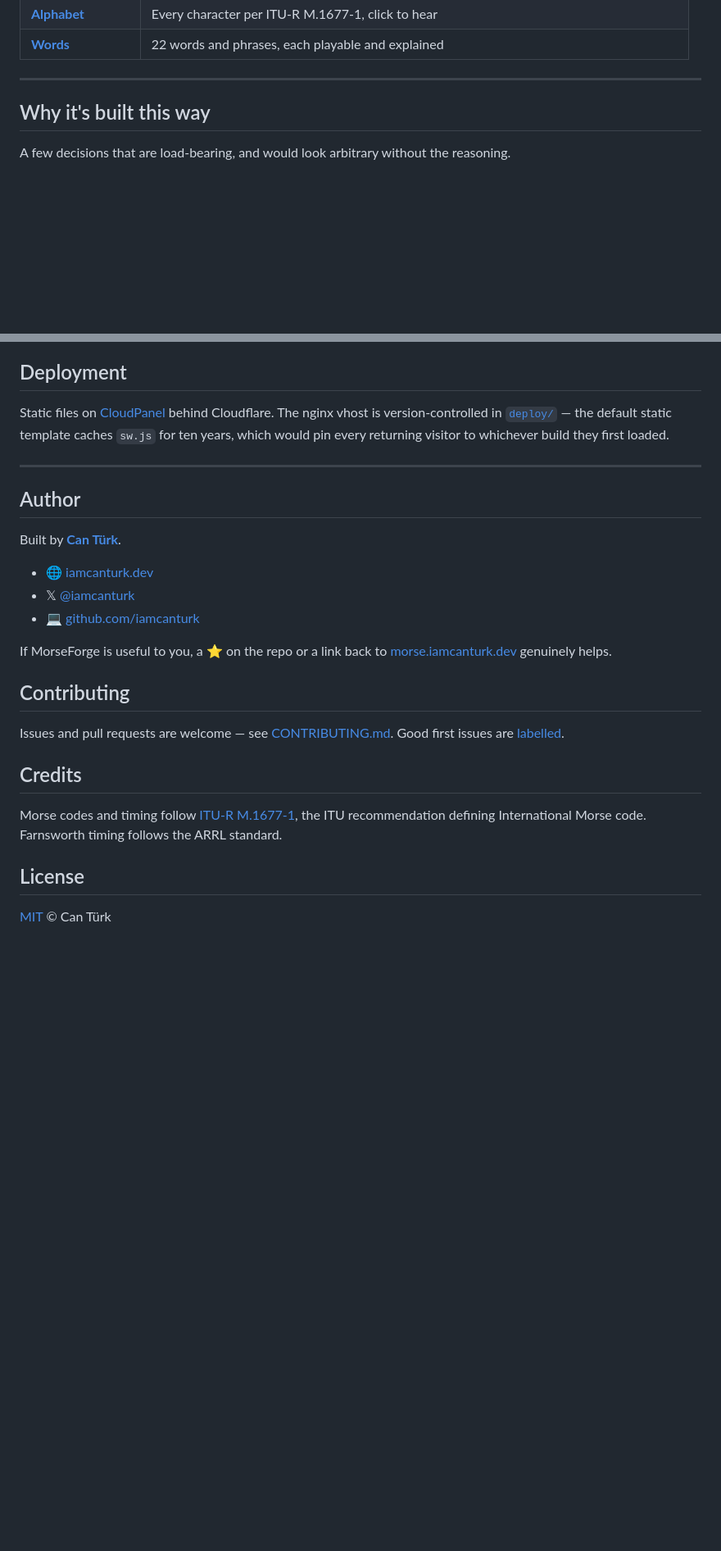
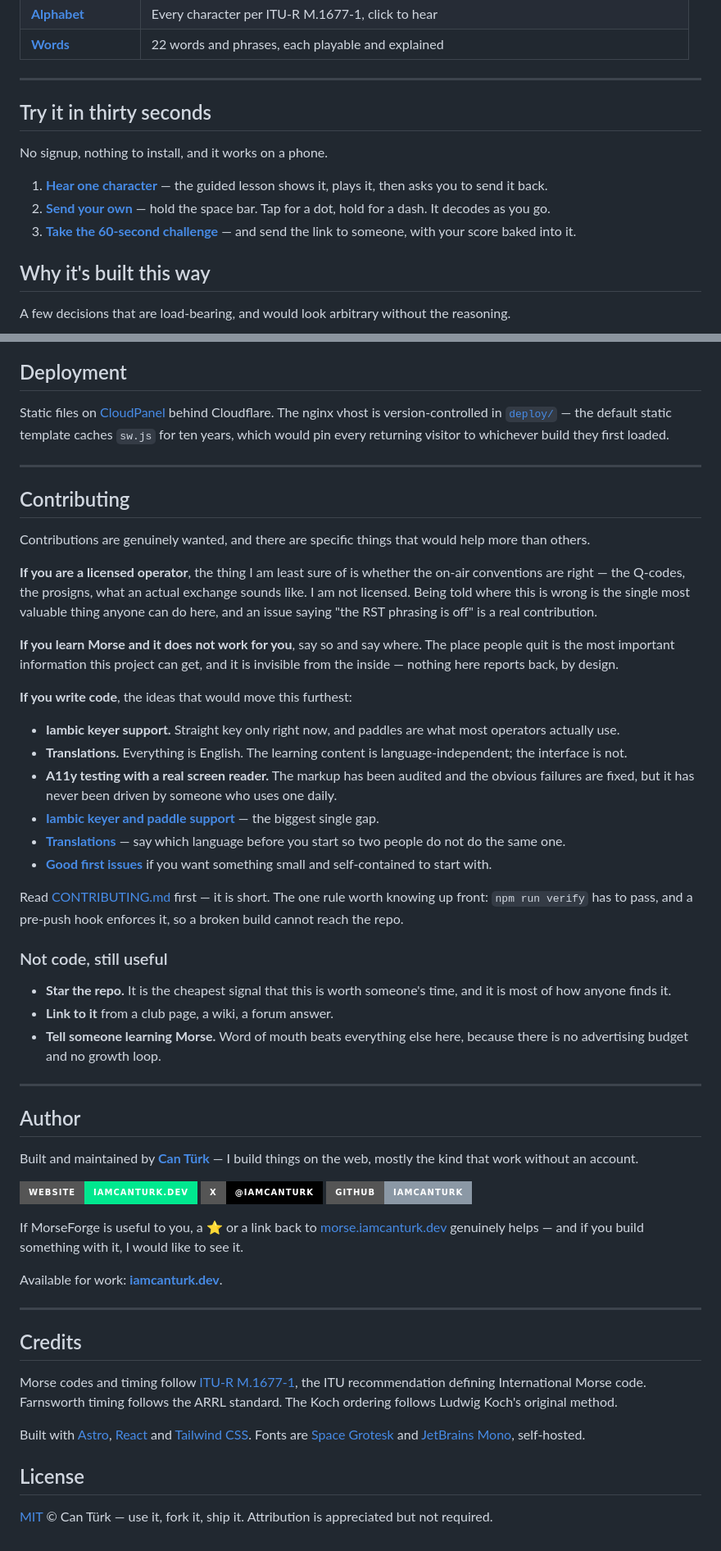
Before and after one commit to iamcanturk/morseforge, a Markdown page: README.md, 2 parts joined by grey strips. Shown at 82% size. Drawn GitHub-style; badges without logos; blank space fills up the shorter version.

```diff
--- a/README.md
+++ b/README.md
@@ -43,6 +47,27 @@ No account. No ads. No server — your progress never leaves your device.
 | **[Words](https://morse.iamcanturk.dev/words/)**                                   | 22 words and phrases, each playable and explained                                           |
 
 ---
+
+<!--
+  Demo GIF goes here once recorded. Drop it at docs/demo.gif and uncomment:
+
+  <div align="center">
+    <img src="docs/demo.gif" alt="Sending a character on the telegraph key and watching the tree light up" width="820">
+  </div>
+
+  Recording recipe is in docs/launch.md.
+-->
+
+## Try it in thirty seconds
+
+No signup, nothing to install, and it works on a phone.
+
+1. **[Hear one character](https://morse.iamcanturk.dev/learn/)** — the guided
+   lesson shows it, plays it, then asks you to send it back.
+2. **[Send your own](https://morse.iamcanturk.dev/telegraph/)** — hold the space
+   bar. Tap for a dot, hold for a dash. It decodes as you go.
+3. **[Take the 60-second challenge](https://morse.iamcanturk.dev/challenge/)** —
+   and send the link to someone, with your score baked into it.
 
 ## Why it's built this way
 
@@ -210,29 +235,83 @@ returning visitor to whichever build they first loaded.
 
 ---
 
+## Contributing
+
+Contributions are genuinely wanted, and there are specific things that would
+help more than others.
+
+**If you are a licensed operator**, the thing I am least sure of is whether the
+on-air conventions are right — the Q-codes, the prosigns, what an actual
+exchange sounds like. I am not licensed. Being told where this is wrong is the
+single most valuable thing anyone can do here, and an issue saying "the RST
+phrasing is off" is a real contribution.
+
+**If you learn Morse and it does not work for you**, say so and say where. The
+place people quit is the most important information this project can get, and
+it is invisible from the inside — nothing here reports back, by design.
+
+**If you write code**, the ideas that would move this furthest:
+
+- **Iambic keyer support.** Straight key only right now, and paddles are what
+  most operators actually use.
+- **Translations.** Everything is English. The learning content is
+  language-independent; the interface is not.
+- **A11y testing with a real screen reader.** The markup has been audited and
+  the obvious failures are fixed, but it has never been driven by someone who
+  uses one daily.
+- **[Iambic keyer and paddle support](https://github.com/iamcanturk/morse/issues/43)** —
+  the biggest single gap.
+- **[Translations](https://github.com/iamcanturk/morse/issues/44)** — say which
+  language before you start so two people do not do the same one.
+- **[Good first issues](https://github.com/iamcanturk/morse/labels/good%20first%20issue)**
+  if you want something small and self-contained to start with.
+
+Read [CONTRIBUTING.md](CONTRIBUTING.md) first — it is short. The one rule worth
+knowing up front: `npm run verify` has to pass, and a pre-push hook enforces it,
+so a broken build cannot reach the repo.
+
+### Not code, still useful
+
+- **Star the repo.** It is the cheapest signal that this is worth someone's
+  time, and it is most of how anyone finds it.
+- **Link to it** from a club page, a wiki, a forum answer.
+- **Tell someone learning Morse.** Word of mouth beats everything else here,
+  because there is no advertising budget and no growth loop.
+
+---
+
 ## Author
 
-Built by **[Can Türk](https://iamcanturk.dev)**.
+Built and maintained by **[Can Türk](https://iamcanturk.dev)** — I build things
+on the web, mostly the kind that work without an account.
 
-- 🌐 [iamcanturk.dev](https://iamcanturk.dev)
-- 𝕏 [@iamcanturk](https://x.com/iamcanturk)
-- 💻 [github.com/iamcanturk](https://github.com/iamcanturk)
+<p>
+  <a href="https://iamcanturk.dev"><img src="https://img.shields.io/badge/website-iamcanturk.dev-00E88F?style=for-the-badge" alt="iamcanturk.dev"></a>
+  <a href="https://x.com/iamcanturk"><img src="https://img.shields.io/badge/X-@iamcanturk-000000?style=for-the-badge&logo=x" alt="@iamcanturk on X"></a>
+  <a href="https://github.com/iamcanturk"><img src="https://img.shields.io/badge/GitHub-iamcanturk-8B98A5?style=for-the-badge&logo=github" alt="iamcanturk on GitHub"></a>
+</p>
 
-If MorseForge is useful to you, a ⭐ on the repo or a link back to
-[morse.iamcanturk.dev](https://morse.iamcanturk.dev) genuinely helps.
+If MorseForge is useful to you, a ⭐ or a link back to
+[morse.iamcanturk.dev](https://morse.iamcanturk.dev) genuinely helps — and if
+you build something with it, I would like to see it.
 
-## Contributing
+Available for work: **[iamcanturk.dev](https://iamcanturk.dev)**.
 
-Issues and pull requests are welcome — see [CONTRIBUTING.md](CONTRIBUTING.md).
-Good first issues are [labelled](https://github.com/iamcanturk/morse/labels/good%20first%20issue).
+---
 
 ## Credits
 
 Morse codes and timing follow
 [ITU-R M.1677-1](https://www.itu.int/rec/R-REC-M.1677/en), the ITU
 recommendation defining International Morse code. Farnsworth timing follows the
-ARRL standard.
+ARRL standard. The Koch ordering follows Ludwig Koch's original method.
+
+Built with [Astro](https://astro.build), [React](https://react.dev) and
+[Tailwind CSS](https://tailwindcss.com). Fonts are
+[Space Grotesk](https://fonts.google.com/specimen/Space+Grotesk) and
+[JetBrains Mono](https://www.jetbrains.com/lp/mono/), self-hosted.
 
 ## License
 
-[MIT](LICENSE) © Can Türk
+[MIT](LICENSE) © Can Türk — use it, fork it, ship it. Attribution is
+appreciated but not required.
```
Also changed, not shown: other parts of README.md (+8 -4 lines), docs/launch.md (added, +341 -0 lines).
